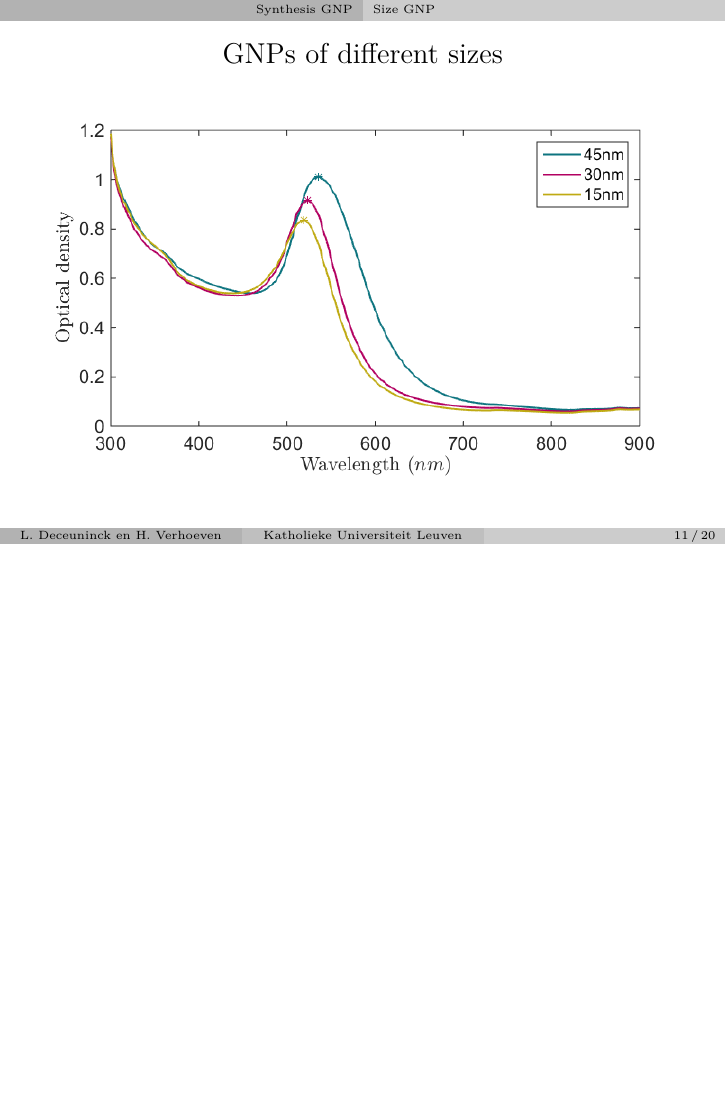
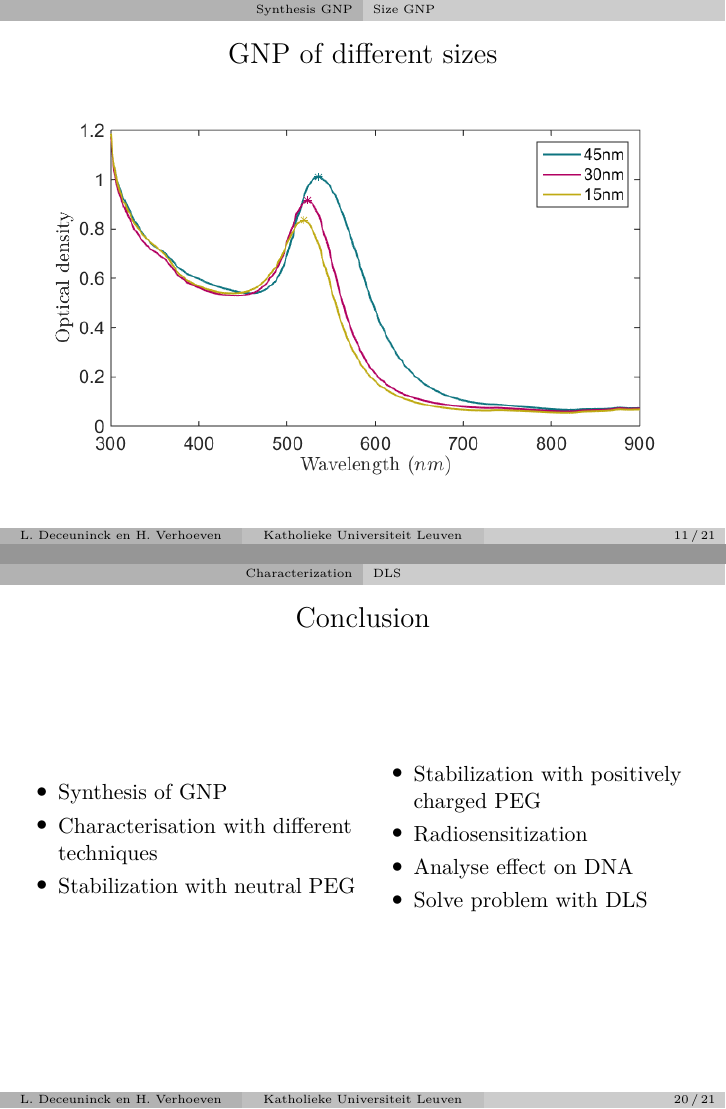
Before and after one commit to Lies1995/Bachelorproef2, LaTeX slides (Presentatie/main.tex): page 11 of 24 before the commit and pages 11 and 24 of 25 after it, the two joined at a grey line, the shorter picture padded with empty space. Compiled offline with pdfLaTeX.

Commit message:
no message

```diff
--- a/Presentatie/main.tex
+++ b/Presentatie/main.tex
@@ -319,7 +319,7 @@
     \end{figure}
 \end{frame}
 
-\begin{frame}{GNPs of different sizes}
+\begin{frame}{GNP of different sizes}
 \begin{figure}[tb]
             		\centering
             		\includegraphics[width=12cm]{gfx/vis1.png}
@@ -570,6 +572,25 @@
     \end{center}
 
 \end{frame}
+
+\begin{frame}{Conclusion}
+\begin{columns}
+\column{0.5\textwidth}
+\begin{itemize}
+    \item Synthesis of GNP
+    \item Characterisation with different techniques
+    \item Stabilization with neutral PEG
+\end{itemize}
+\column{0.5\textwidth}
+\begin{itemize}
+    \item Stabilization with positively charged PEG
+    \item Radiosensitization
+    \item Analyse effect on DNA
+		\item Solve problem with DLS
+\end{itemize}
+\end{columns}
+\end{frame}
+
 % section characterization (end)
 \begin{frame}{Referenties}
 
```
Also changed, not shown: Kleuren.txt (+3 -3 lines), Presentatie/gfx/vis44.png, Presentatie/main.tex (6 more changed lines), 1 other file.
